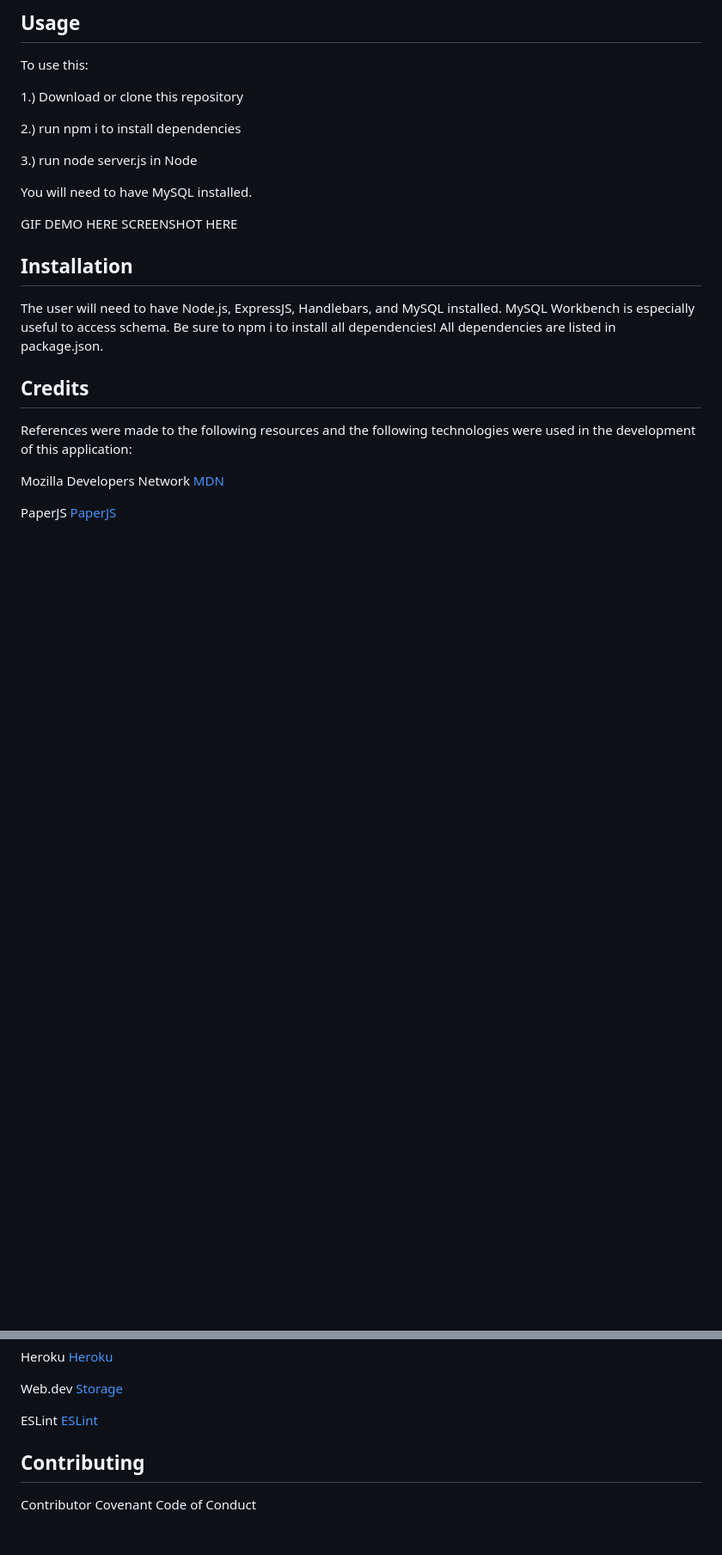
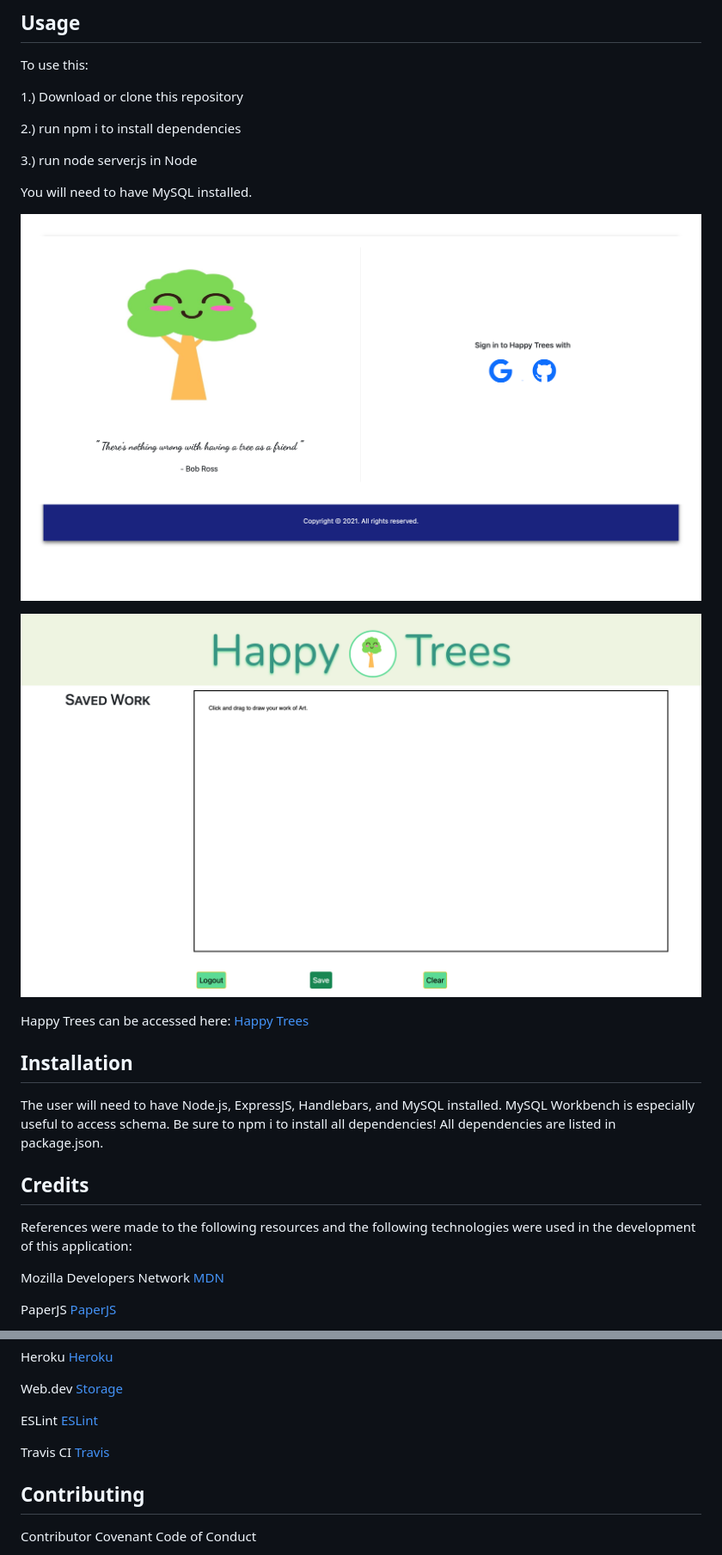
Before and after one commit to Mindyratcliff/Project2, a Markdown page: README.md, 2 parts joined by grey strips. Shown: that part at 86% size. GitHub-like rendering; pictures changed too: public/assets/images/dashboard-screenshot.png (added), public/assets/images/landing-screenshot.png (added); blank space fills up the shorter version.

```diff
--- a/README.md
+++ b/README.md
@@ -29,8 +29,12 @@ To use this:
 
 You will need to have MySQL installed.
 
-GIF DEMO HERE
-SCREENSHOT HERE
+![Landing](public/assets/images/landing-screenshot.png)
+
+![Dashboard](public/assets/images/dashboard-screenshot.png)
+
+Happy Trees can be accessed here:
+[Happy Trees](https://guarded-ravine-40907.herokuapp.com)
 
 ## Installation
 
@@ -55,6 +59,8 @@ Heroku [Heroku](https://www.heroku.com)
 Web.dev [Storage](https://web.dev/storage-for-the-web/)
 
 ESLint [ESLint](https://eslint.org)
+
+Travis CI [Travis](https://travis-ci.com)
 
 
 ## Contributing
```
Also changed, not shown: other parts of README.md (+1 -1 lines).
